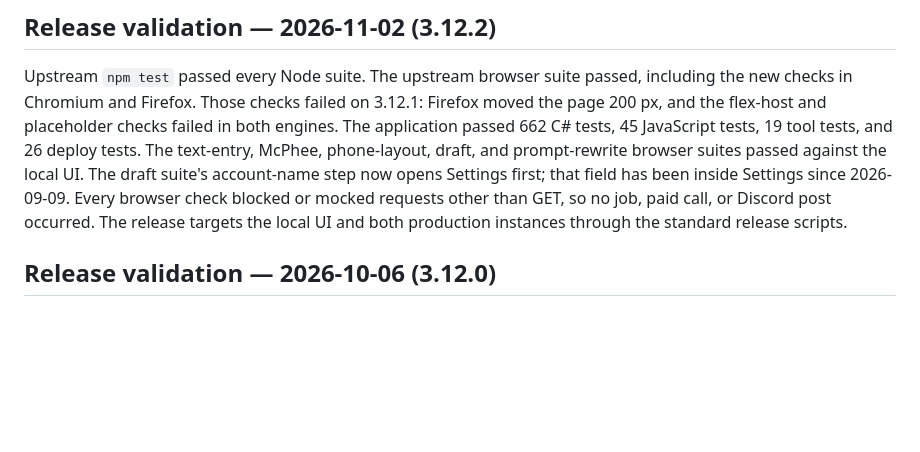
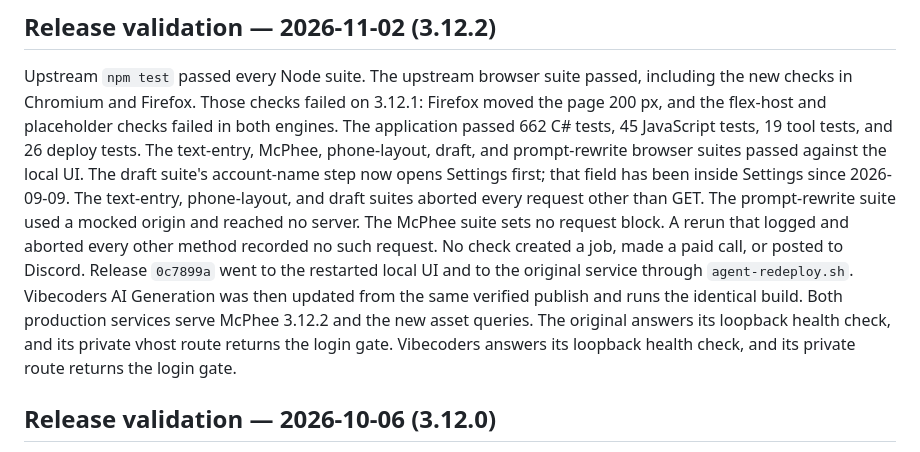
Before and after one commit to ernop/multiImageClient, a Markdown page: docs/mcphee-integration.md, the part around the change. GitHub-like rendering; blank space fills up the shorter version.

Commit message:
Record the McPhee release checks exactly
The McPhee browser suite sets no request block. A rerun that logged and
aborted every method other than GET recorded none. Record the verified
release of 0c7899a to the local UI and both production instances.

```diff
--- a/docs/mcphee-integration.md
+++ b/docs/mcphee-integration.md
@@ -98,8 +98,16 @@ Those checks failed on 3.12.1: Firefox moved the page 200 px, and the flex-host
 The application passed 662 C# tests, 45 JavaScript tests, 19 tool tests, and 26 deploy tests.
 The text-entry, McPhee, phone-layout, draft, and prompt-rewrite browser suites passed against the local UI.
 The draft suite's account-name step now opens Settings first; that field has been inside Settings since 2026-09-09.
-Every browser check blocked or mocked requests other than GET, so no job, paid call, or Discord post occurred.
-The release targets the local UI and both production instances through the standard release scripts.
+The text-entry, phone-layout, and draft suites aborted every request other than GET.
+The prompt-rewrite suite used a mocked origin and reached no server.
+The McPhee suite sets no request block.
+A rerun that logged and aborted every other method recorded no such request.
+No check created a job, made a paid call, or posted to Discord.
+Release `0c7899a` went to the restarted local UI and to the original service through `agent-redeploy.sh`.
+Vibecoders AI Generation was then updated from the same verified publish and runs the identical build.
+Both production services serve McPhee 3.12.2 and the new asset queries.
+The original answers its loopback health check, and its private vhost route returns the login gate.
+Vibecoders answers its loopback health check, and its private route returns the login gate.
 
 ## Release validation — 2026-10-06 (3.12.0)
 
```
